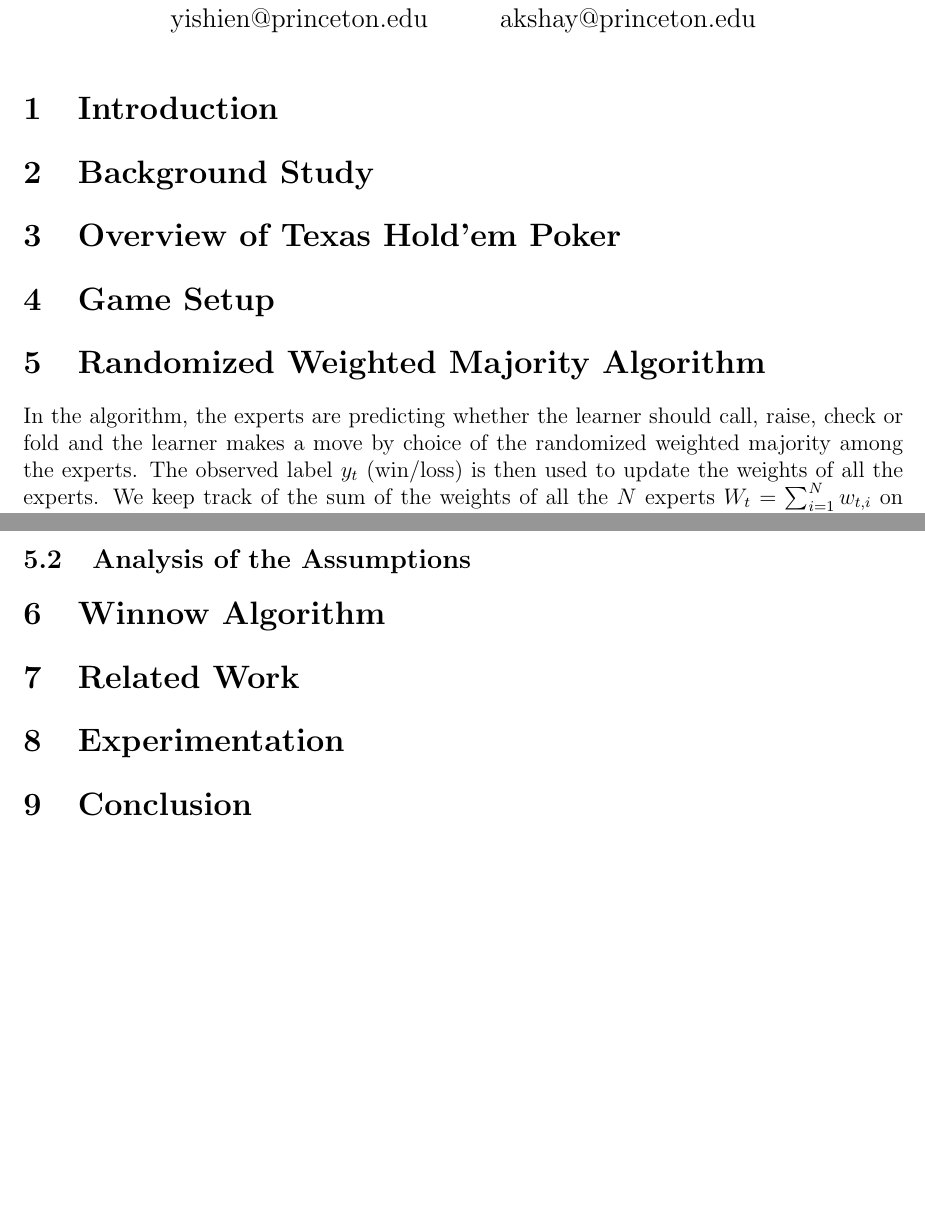
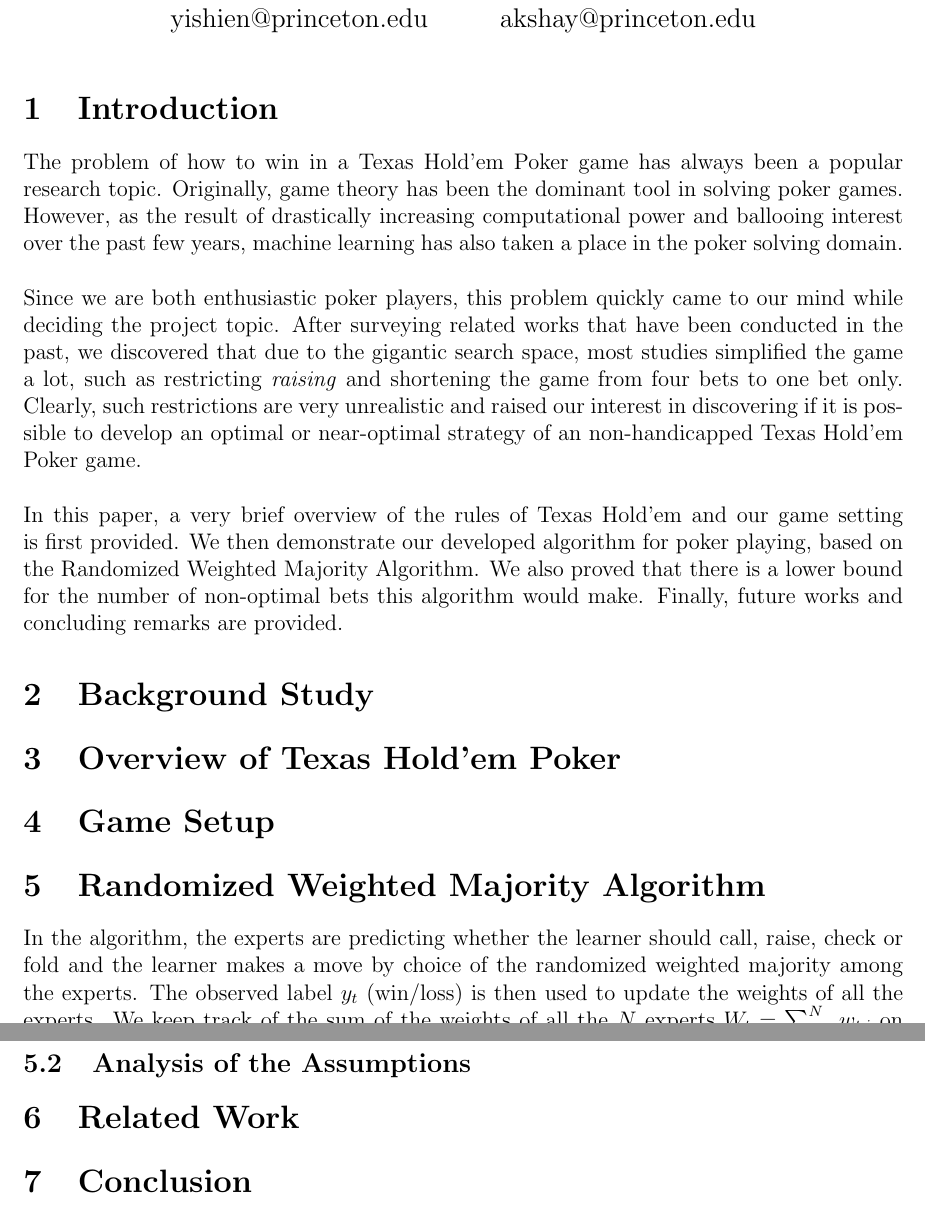
Before and after one commit to yihsien/H2HPoker, a LaTeX document (paper/report.tex): two parts of pages 1 and 4 of 4 before the commit and two parts of pages 1 and 5 of 5 after it, joined at a grey line, cut so that both start at the same text, the shorter picture padded with empty space. Compiled offline with pdfLaTeX.

Commit message:
introduction

```diff
--- a/paper/report.tex
+++ b/paper/report.tex
@@ -22,6 +22,14 @@
 \maketitle
 
 \section{Introduction}
+The problem of how to win in a Texas Hold'em Poker game has always been a popular research topic. Originally, game theory has been the dominant tool in solving poker games. However, as the result of drastically increasing computational power and ballooing interest over the past few years, machine learning  has also taken a place in the poker solving domain.\\
+\\
+Since we are both enthusiastic poker players, this problem quickly came to our mind while deciding the project topic. After surveying related works that have been conducted in the past, we discovered that due to the gigantic search space, most studies simplified the game a lot, such as restricting \emph{raising} and shortening the game from four bets to one bet only.
+Clearly, such restrictions are very unrealistic and raised our interest in discovering if it is possible to develop an optimal or near-optimal strategy of an non-handicapped Texas Hold'em Poker game.\\
+\\
+In this paper, a very brief overview of the rules of Texas Hold'em and our game setting is first provided. We then demonstrate our developed algorithm for poker playing, based on the Randomized Weighted Majority Algorithm. We also proved that there is a lower bound for the number of non-optimal bets this algorithm would make. Finally, future works and concluding remarks are provided.
+
+
 
 \section{Background Study}
 
@@ -155,11 +163,7 @@ W_{final} &\leq N\exp{\left(-(1-\beta_r)L_A\right)} - \sigma\epsilon\beta_c^T\Su
 
 \subsection{Analysis of the Assumptions}
 
-\section{Winnow Algorithm}
-
 \section{Related Work}
-
-\section{Experimentation}
 
 \section{Conclusion}
 
```
